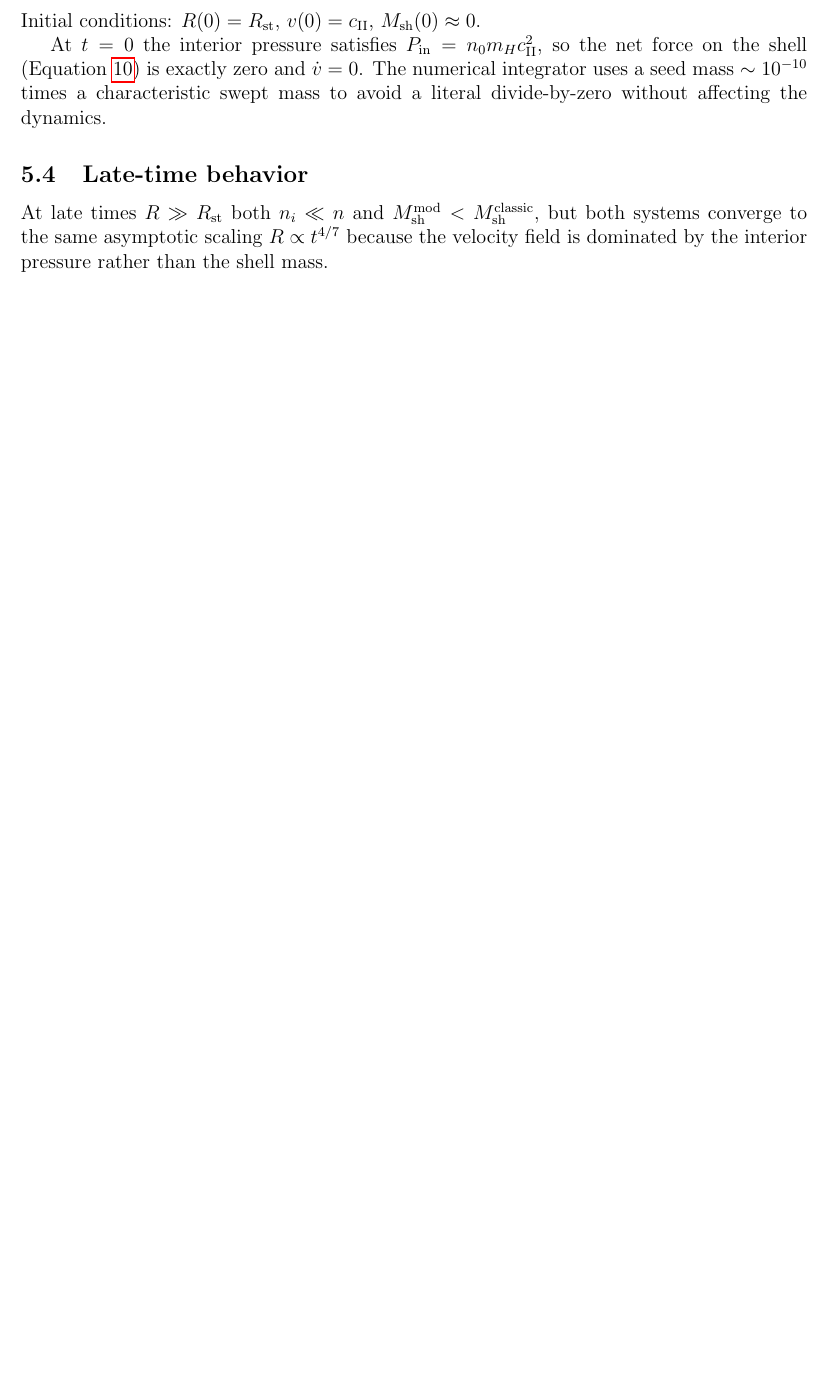
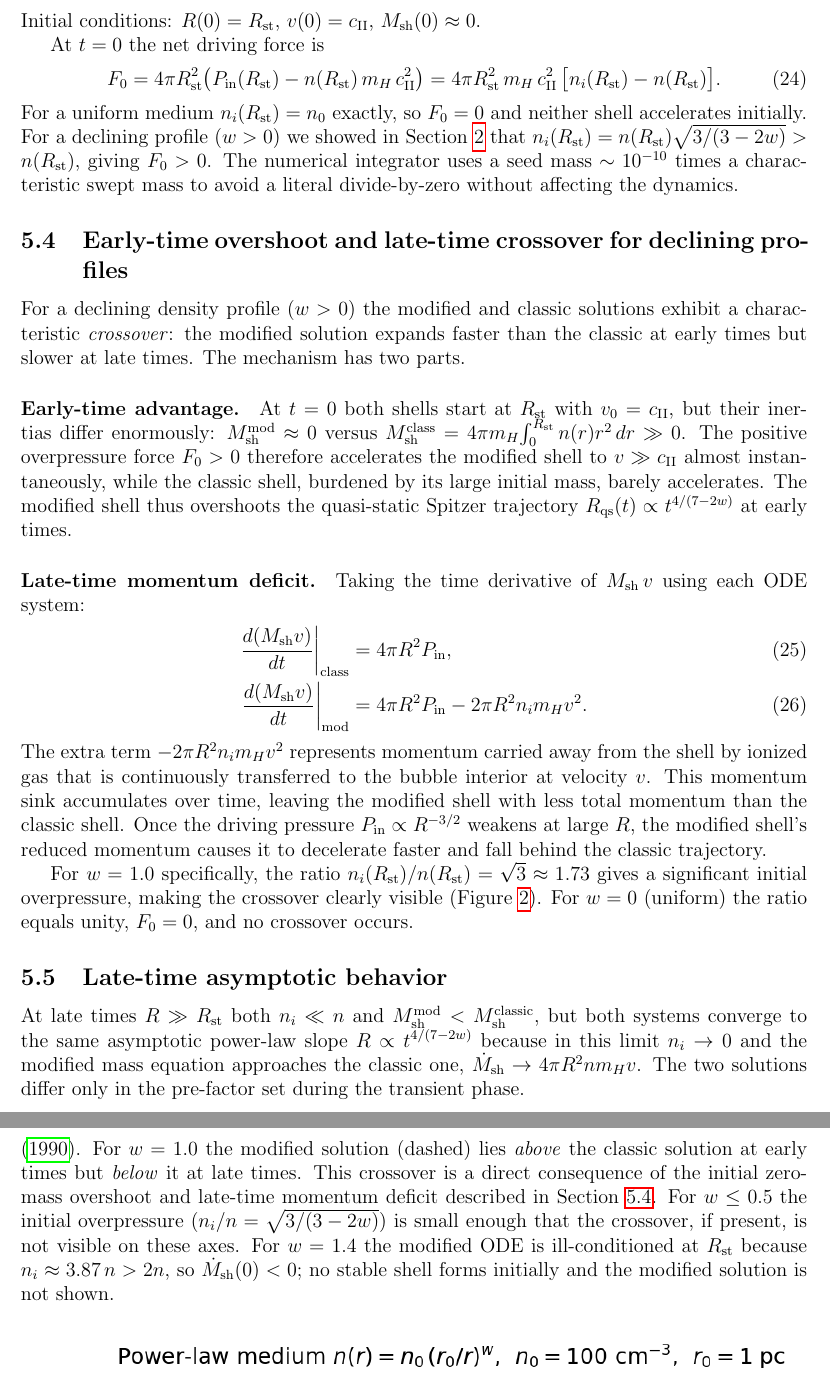
Before and after one commit to changgoo/hii-expansion, a LaTeX paper (paper/hii_expansion.tex): part of page 6 of 11 before the commit and two parts of pages 6 and 8 of 11 after it, the two joined at a grey line, cut so that both start at the same text, the shorter picture padded with empty space. Compiled offline with pdfLaTeX.

Commit message:
Explain early/late crossover of modified vs classic for declining profiles
- New Sec 5.4: derives why modified overshoots at early times (zero
  inertia → rapid acceleration by overpressure F0 ∝ n_i - n > 0)
  and falls behind at late times (momentum sink -2π R² n_i m_H v²)
- Shows n_i/n = sqrt(3/(3-2w)) at R_st analytically; w=1.0 gives 1.73
- Rename old "Late-time behavior" → "Late-time asymptotic behavior"
  (now Sec 5.5) clarifying convergence of dMsh/dt at large R
- Sec 6.2: reference Sec 5.4 for the w=1.0 crossover; note w=1.4
  ill-conditioned case (n_i > 2n → dMsh(0) < 0)

Co-Authored-By: Claude Sonnet 4.6 <noreply@anthropic.com>

```diff
--- a/paper/hii_expansion.tex
+++ b/paper/hii_expansion.tex
@@ -310,18 +310,71 @@ The modified ODE state vector $[R, v, M_\mathrm{sh}]$ satisfies
 Initial conditions: $R(0)=R_\mathrm{st}$, $v(0)=c_\mathrm{II}$,
 $M_\mathrm{sh}(0)\approx 0$.
 
-At $t=0$ the interior pressure satisfies $P_\mathrm{in} = n_0 m_H c_\mathrm{II}^2$,
-so the net force on the shell (Equation~\ref{eq:momentum}) is exactly zero and
-$\dot{v}=0$.  The numerical integrator uses a seed mass
+At $t=0$ the net driving force is
+\begin{equation}
+  F_0 = 4\pi R_\mathrm{st}^2\!\left(P_\mathrm{in}(R_\mathrm{st})
+        - n(R_\mathrm{st})\,m_H\,c_\mathrm{II}^2\right)
+      = 4\pi R_\mathrm{st}^2\,m_H\,c_\mathrm{II}^2\,
+        \bigl[n_i(R_\mathrm{st}) - n(R_\mathrm{st})\bigr].
+\end{equation}
+For a uniform medium $n_i(R_\mathrm{st})=n_0$ exactly, so $F_0=0$ and
+neither shell accelerates initially.
+For a declining profile ($w>0$) we showed in
+Section~\ref{sec:ionization} that
+$n_i(R_\mathrm{st}) = n(R_\mathrm{st})\sqrt{3/(3-2w)} > n(R_\mathrm{st})$,
+giving $F_0 > 0$.  The numerical integrator uses a seed mass
 $\sim 10^{-10}$ times a characteristic swept mass to avoid a literal
 divide-by-zero without affecting the dynamics.
 
-\subsection{Late-time behavior}
+\subsection{Early-time overshoot and late-time crossover for declining profiles}
+\label{sec:crossover}
+
+For a declining density profile ($w>0$) the modified and classic solutions
+exhibit a characteristic \emph{crossover}: the modified solution expands
+faster than the classic at early times but slower at late times.
+The mechanism has two parts.
+
+\paragraph{Early-time advantage.}
+At $t=0$ both shells start at $R_\mathrm{st}$ with $v_0=c_\mathrm{II}$, but
+their inertias differ enormously: $M_\mathrm{sh}^\mathrm{mod}\approx 0$
+versus $M_\mathrm{sh}^\mathrm{class} = 4\pi m_H\!\int_0^{R_\mathrm{st}}
+n(r)r^2\,dr \gg 0$.  The positive overpressure force $F_0 > 0$ therefore
+accelerates the modified shell to $v \gg c_\mathrm{II}$ almost
+instantaneously, while the classic shell, burdened by its large initial mass,
+barely accelerates.  The modified shell thus overshoots the quasi-static
+Spitzer trajectory $R_\mathrm{qs}(t) \propto t^{4/(7-2w)}$ at early times.
+
+\paragraph{Late-time momentum deficit.}
+Taking the time derivative of $M_\mathrm{sh}\,v$ using each ODE system:
+\begin{align}
+  \frac{d(M_\mathrm{sh}v)}{dt}\bigg|_\mathrm{class}
+    &= 4\pi R^2 P_\mathrm{in}, \\
+  \frac{d(M_\mathrm{sh}v)}{dt}\bigg|_\mathrm{mod}
+    &= 4\pi R^2 P_\mathrm{in} - 2\pi R^2 n_i m_H v^2.
+\end{align}
+The extra term $-2\pi R^2 n_i m_H v^2$ represents momentum carried away from
+the shell by ionized gas that is continuously transferred to the bubble
+interior at velocity $v$.  This momentum sink accumulates over time,
+leaving the modified shell with less total momentum than the classic shell.
+Once the driving pressure $P_\mathrm{in}\propto R^{-3/2}$ weakens at large
+$R$, the modified shell's reduced momentum causes it to decelerate faster and
+fall behind the classic trajectory.
+
+For $w=1.0$ specifically, the ratio
+$n_i(R_\mathrm{st})/n(R_\mathrm{st}) = \sqrt{3} \approx 1.73$ gives a
+significant initial overpressure, making the crossover clearly visible
+(Figure~\ref{fig:powerlaw}).  For $w=0$ (uniform) the ratio equals unity,
+$F_0=0$, and no crossover occurs.
+
+\subsection{Late-time asymptotic behavior}
 
 At late times $R \gg R_\mathrm{st}$ both $n_i \ll n$ and
 $M_\mathrm{sh}^\mathrm{mod} < M_\mathrm{sh}^\mathrm{classic}$, but both
-systems converge to the same asymptotic scaling $R\propto t^{4/7}$ because the
-velocity field is dominated by the interior pressure rather than the shell mass.
+systems converge to the same asymptotic power-law slope
+$R\propto t^{4/(7-2w)}$ because in this limit $n_i \to 0$ and the modified
+mass equation approaches the classic one, $\dot{M}_\mathrm{sh} \to 4\pi R^2
+n m_H v$.  The two solutions differ only in the pre-factor set during the
+transient phase.
 
 %-----------------------------------------------------------------------
 \section{Example Results}
@@ -359,6 +412,15 @@ Figure~\ref{fig:powerlaw} shows the expansion for
 $n(r)=n_0(r_0/r)^w$ with $w\in\{0, 0.5, 1.0, 1.4\}$.  Steeper profiles
 lead to faster late-time expansion, consistent with the
 $R\propto t^{4/(7-2w)}$ scaling of \citet{FrancoEtal1990}.
+For $w=1.0$ the modified solution (dashed) lies \emph{above} the classic
+solution at early times but \emph{below} it at late times.  This crossover
+is a direct consequence of the initial zero-mass overshoot and late-time
+momentum deficit described in Section~\ref{sec:crossover}.
+For $w\le0.5$ the initial overpressure ($n_i/n = \sqrt{3/(3-2w)}$) is small
+enough that the crossover, if present, is not visible on these axes.  For
+$w=1.4$ the modified ODE is ill-conditioned at $R_\mathrm{st}$ because
+$n_i \approx 3.87\,n > 2n$, so $\dot{M}_\mathrm{sh}(0) < 0$; no stable
+shell forms initially and the modified solution is not shown.
 
 \begin{figure}[ht]
   \centering
```
